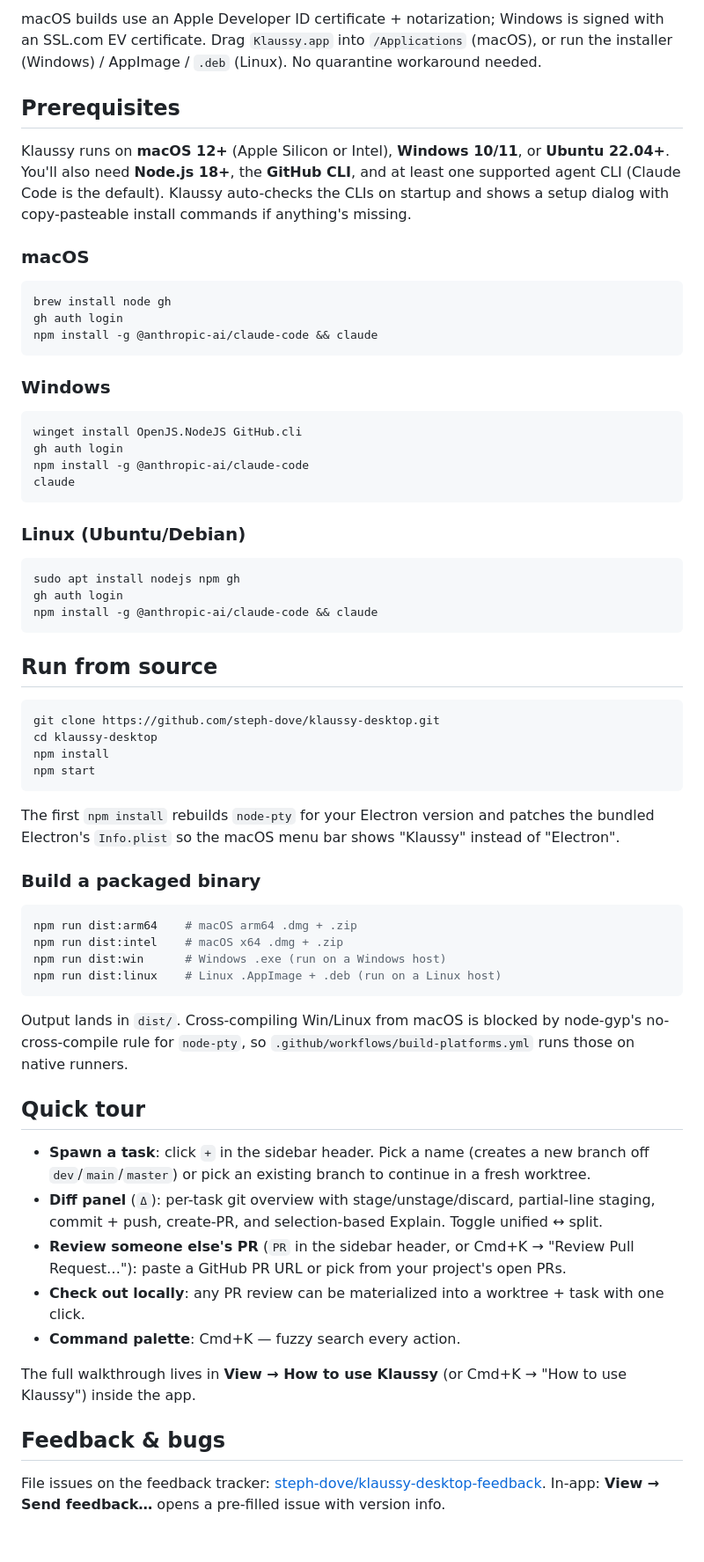
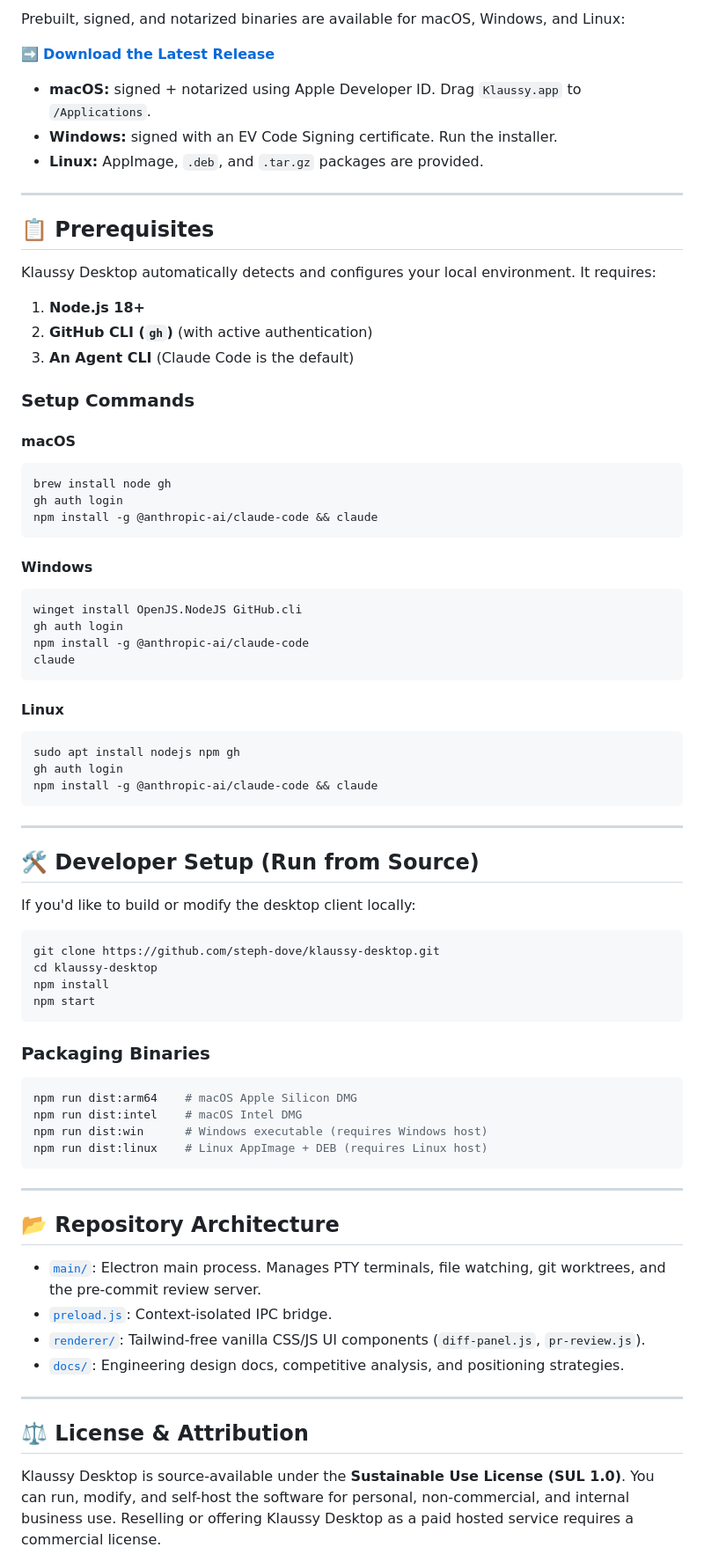
Before and after one commit to steph-dove/klaussy-desktop, a Markdown page: README.md, the part around one of its changes. Shown at 88% size. Drawn GitHub-style; blank space fills up the shorter version.

````diff
--- a/README.md
+++ b/README.md
@@ -24,20 +29,31 @@ Prebuilt, signed + notarized builds for macOS (arm64 + x64), Windows, and Linux
 
-macOS builds use an Apple Developer ID certificate + notarization; Windows is signed with an SSL.com EV certificate. Drag `Klaussy.app` into `/Applications` (macOS), or run the installer (Windows) / AppImage / `.deb` (Linux). No quarantine workaround needed.
+Prebuilt, signed, and notarized binaries are available for macOS, Windows, and Linux:
 
-## Prerequisites
+➡️ **[Download the Latest Release](https://github.com/steph-dove/klaussy-desktop-feedback/releases/latest)**
 
-Klaussy runs on **macOS 12+** (Apple Silicon or Intel), **Windows 10/11**, or **Ubuntu 22.04+**. You'll also need **Node.js 18+**, the **GitHub CLI**, and at least one supported agent CLI (Claude Code is the default). Klaussy auto-checks the CLIs on startup and shows a setup dialog with copy-pasteable install commands if anything's missing.
+*   **macOS:** signed + notarized using Apple Developer ID. Drag `Klaussy.app` to `/Applications`.
+*   **Windows:** signed with an EV Code Signing certificate. Run the installer.
+*   **Linux:** AppImage, `.deb`, and `.tar.gz` packages are provided.
 
-### macOS
+---
 
+## 📋 Prerequisites
+
+Klaussy Desktop automatically detects and configures your local environment. It requires:
+1.  **Node.js 18+**
+2.  **GitHub CLI (`gh`)** (with active authentication)
+3.  **An Agent CLI** (Claude Code is the default)
+
+### Setup Commands
+
+#### macOS
 ```bash
 brew install node gh
 gh auth login
 npm install -g @anthropic-ai/claude-code && claude
 ```
 
-### Windows
-
+#### Windows
 ```powershell
 winget install OpenJS.NodeJS GitHub.cli
 gh auth login
@@ -45,15 +61,18 @@ npm install -g @anthropic-ai/claude-code
 claude
 ```
 
-### Linux (Ubuntu/Debian)
-
+#### Linux
 ```bash
 sudo apt install nodejs npm gh
 gh auth login
 npm install -g @anthropic-ai/claude-code && claude
 ```
 
-## Run from source
+---
+
+## 🛠️ Developer Setup (Run from Source)
+
+If you'd like to build or modify the desktop client locally:
 
 ```bash
 git clone https://github.com/steph-dove/klaussy-desktop.git
@@ -62,30 +81,27 @@ npm install
 npm start
 ```
 
-The first `npm install` rebuilds `node-pty` for your Electron version and patches the bundled Electron's `Info.plist` so the macOS menu bar shows "Klaussy" instead of "Electron".
-
-### Build a packaged binary
+### Packaging Binaries
 
 ```bash
-npm run dist:arm64    # macOS arm64 .dmg + .zip
-npm run dist:intel    # macOS x64 .dmg + .zip
-npm run dist:win      # Windows .exe (run on a Windows host)
-npm run dist:linux    # Linux .AppImage + .deb (run on a Linux host)
+npm run dist:arm64    # macOS Apple Silicon DMG
+npm run dist:intel    # macOS Intel DMG
+npm run dist:win      # Windows executable (requires Windows host)
+npm run dist:linux    # Linux AppImage + DEB (requires Linux host)
 ```
 
-Output lands in `dist/`. Cross-compiling Win/Linux from macOS is blocked by node-gyp's no-cross-compile rule for `node-pty`, so `.github/workflows/build-platforms.yml` runs those on native runners.
+---
 
-## Quick tour
+## 📂 Repository Architecture
 
-- **Spawn a task**: click `+` in the sidebar header. Pick a name (creates a new branch off `dev`/`main`/`master`) or pick an existing branch to continue in a fresh worktree.
-- **Diff panel** (`Δ`): per-task git overview with stage/unstage/discard, partial-line staging, commit + push, create-PR, and selection-based Explain. Toggle unified ↔ split.
-- **Review someone else's PR** (`PR` in the sidebar header, or Cmd+K → "Review Pull Request…"): paste a GitHub PR URL or pick from your project's open PRs.
-- **Check out locally**: any PR review can be materialized into a worktree + task with one click.
-- **Command palette**: Cmd+K — fuzzy search every action.
+*   [`main/`](file:///Users/stephaniedover/projects/klaussy-desktop/main): Electron main process. Manages PTY terminals, file watching, git worktrees, and the pre-commit review server.
+*   [`preload.js`](file:///Users/stephaniedover/projects/klaussy-desktop/preload.js): Context-isolated IPC bridge.
+*   [`renderer/`](file:///Users/stephaniedover/projects/klaussy-desktop/renderer): Tailwind-free vanilla CSS/JS UI components (`diff-panel.js`, `pr-review.js`).
+*   [`docs/`](file:///Users/stephaniedover/projects/klaussy-desktop/docs): Engineering design docs, competitive analysis, and positioning strategies.
 
-The full walkthrough lives in **View → How to use Klaussy** (or Cmd+K → "How to use Klaussy") inside the app.
+---
 
-## Feedback & bugs
+## ⚖️ License & Attribution
 
-File issues on the feedback tracker: [steph-dove/klaussy-desktop-feedback](https://github.com/steph-dove/klaussy-desktop-feedback/issues). In-app: **View → Send feedback…** opens a pre-filled issue with version info.
+Klaussy Desktop is source-available under the **Sustainable Use License (SUL 1.0)**. You can run, modify, and self-host the software for personal, non-commercial, and internal business use. Reselling or offering Klaussy Desktop as a paid hosted service requires a commercial license.
 
````
Also changed, not shown: other parts of README.md (+20 -31 lines), docs/klaussy_desktop_mockup.jpg (added).
